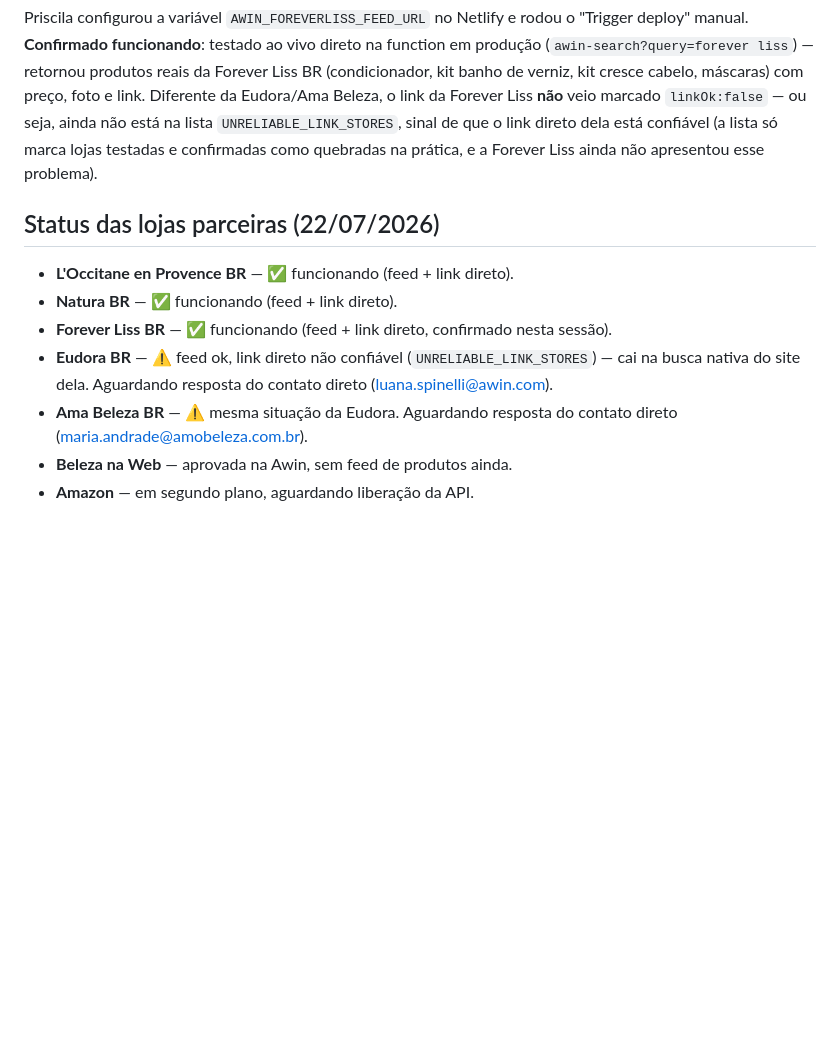
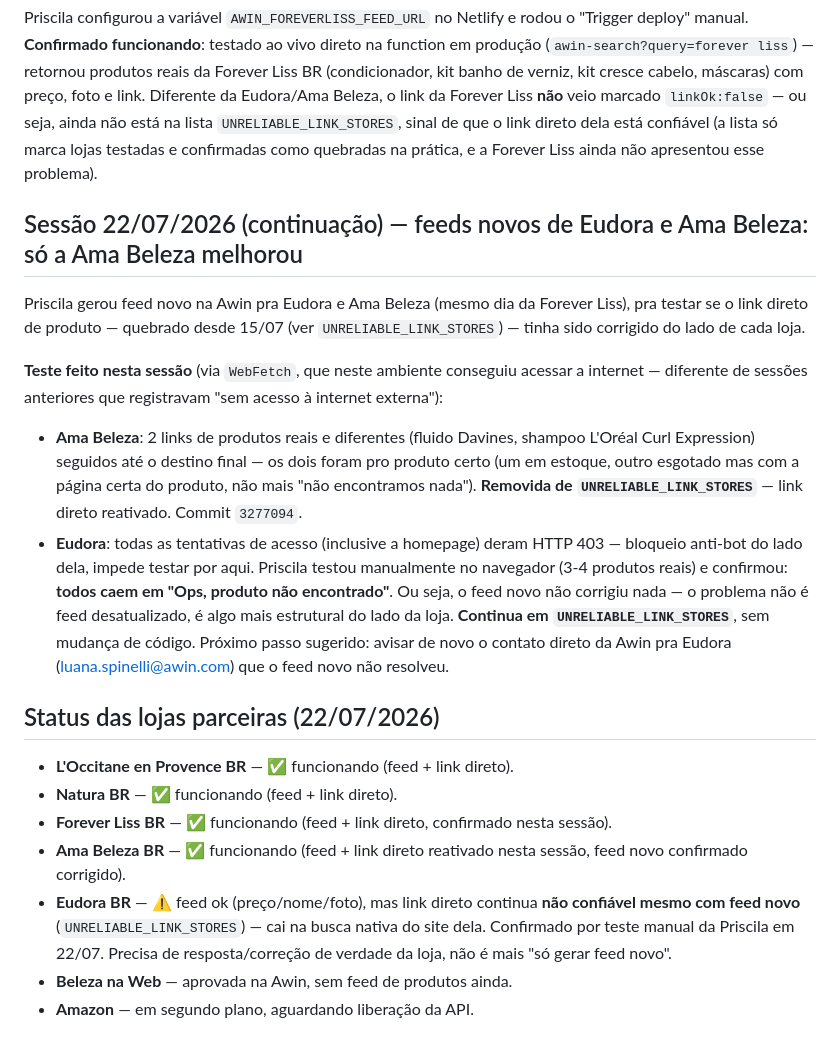
Before and after one commit to Priscilamfc/veraoris, a Markdown page: CLAUDE.md, the part around the change. Rendered like a GitHub page; blank space fills up the shorter version.

Commit message:
Documentar resultado do teste: Ama Beleza corrigida, Eudora continua quebrada

```diff
--- a/CLAUDE.md
+++ b/CLAUDE.md
@@ -798,15 +798,41 @@ sinal de que o link direto dela está confiável (a lista só marca lojas
 testadas e confirmadas como quebradas na prática, e a Forever Liss ainda
 não apresentou esse problema).
 
+## Sessão 22/07/2026 (continuação) — feeds novos de Eudora e Ama Beleza: só a Ama Beleza melhorou
+Priscila gerou feed novo na Awin pra Eudora e Ama Beleza (mesmo dia da
+Forever Liss), pra testar se o link direto de produto — quebrado desde
+15/07 (ver `UNRELIABLE_LINK_STORES`) — tinha sido corrigido do lado de
+cada loja.
+
+**Teste feito nesta sessão** (via `WebFetch`, que neste ambiente conseguiu
+acessar a internet — diferente de sessões anteriores que registravam "sem
+acesso à internet externa"):
+- **Ama Beleza**: 2 links de produtos reais e diferentes (fluido Davines,
+  shampoo L'Oréal Curl Expression) seguidos até o destino final — os dois
+  foram pro produto certo (um em estoque, outro esgotado mas com a página
+  certa do produto, não mais "não encontramos nada"). **Removida de
+  `UNRELIABLE_LINK_STORES`** — link direto reativado. Commit `3277094`.
+- **Eudora**: todas as tentativas de acesso (inclusive a homepage) deram
+  HTTP 403 — bloqueio anti-bot do lado dela, impede testar por aqui.
+  Priscila testou manualmente no navegador (3-4 produtos reais) e
+  confirmou: **todos caem em "Ops, produto não encontrado"**. Ou seja, o
+  feed novo não corrigiu nada — o problema não é feed desatualizado, é
+  algo mais estrutural do lado da loja. **Continua em
+  `UNRELIABLE_LINK_STORES`**, sem mudança de código. Próximo passo
+  sugerido: avisar de novo o contato direto da Awin pra Eudora
+  (luana.spinelli@awin.com) que o feed novo não resolveu.
+
 ## Status das lojas parceiras (22/07/2026)
 - **L'Occitane en Provence BR** — ✅ funcionando (feed + link direto).
 - **Natura BR** — ✅ funcionando (feed + link direto).
 - **Forever Liss BR** — ✅ funcionando (feed + link direto, confirmado
   nesta sessão).
-- **Eudora BR** — ⚠️ feed ok, link direto não confiável
-  (`UNRELIABLE_LINK_STORES`) — cai na busca nativa do site dela.
-  Aguardando resposta do contato direto (luana.spinelli@awin.com).
-- **Ama Beleza BR** — ⚠️ mesma situação da Eudora. Aguardando resposta do
-  contato direto (maria.andrade@amobeleza.com.br).
+- **Ama Beleza BR** — ✅ funcionando (feed + link direto reativado nesta
+  sessão, feed novo confirmado corrigido).
+- **Eudora BR** — ⚠️ feed ok (preço/nome/foto), mas link direto continua
+  **não confiável mesmo com feed novo** (`UNRELIABLE_LINK_STORES`) — cai
+  na busca nativa do site dela. Confirmado por teste manual da Priscila
+  em 22/07. Precisa de resposta/correção de verdade da loja, não é mais
+  "só gerar feed novo".
 - **Beleza na Web** — aprovada na Awin, sem feed de produtos ainda.
 - **Amazon** — em segundo plano, aguardando liberação da API.
```
